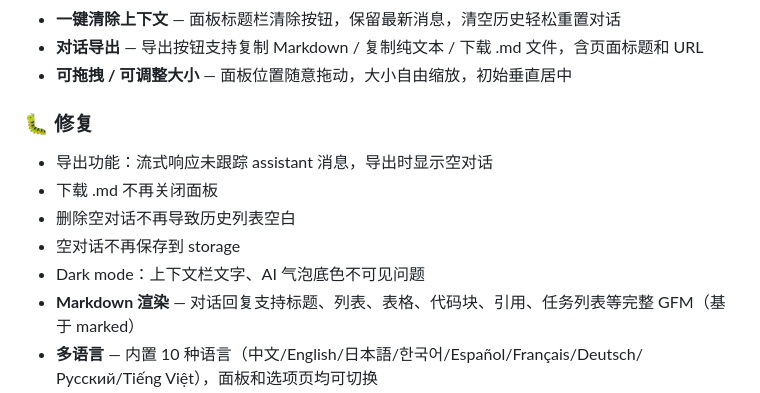
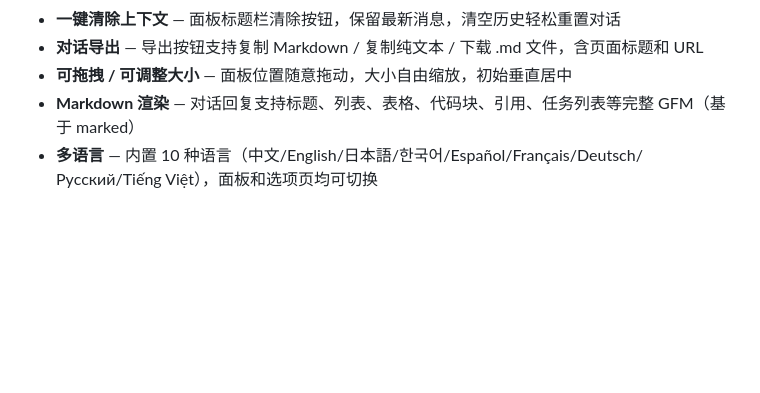
Before and after one commit to daxmate/deeppage, a Markdown page: README.md, the part around the change. GitHub-like rendering; blank space fills up the shorter version.

```diff
--- a/README.md
+++ b/README.md
@@ -17,13 +17,6 @@
 - **一键清除上下文** — 面板标题栏清除按钮，保留最新消息，清空历史轻松重置对话
 - **对话导出** — 导出按钮支持复制 Markdown / 复制纯文本 / 下载 .md 文件，含页面标题和 URL
 - **可拖拽 / 可调整大小** — 面板位置随意拖动，大小自由缩放，初始垂直居中
-
-### 🐛 修复
-- 导出功能：流式响应未跟踪 assistant 消息，导出时显示空对话
-- 下载 .md 不再关闭面板
-- 删除空对话不再导致历史列表空白
-- 空对话不再保存到 storage
-- Dark mode：上下文栏文字、AI 气泡底色不可见问题
 - **Markdown 渲染** — 对话回复支持标题、列表、表格、代码块、引用、任务列表等完整 GFM（基于 marked）
 - **多语言** — 内置 10 种语言（中文/English/日本語/한국어/Español/Français/Deutsch/Русский/Tiếng Việt），面板和选项页均可切换
 - **Dark Mode** — 自动适配系统暗色主题，面板和选项页均可手动切换
```
Also changed, not shown: README.en.md (+0 -7 lines).
